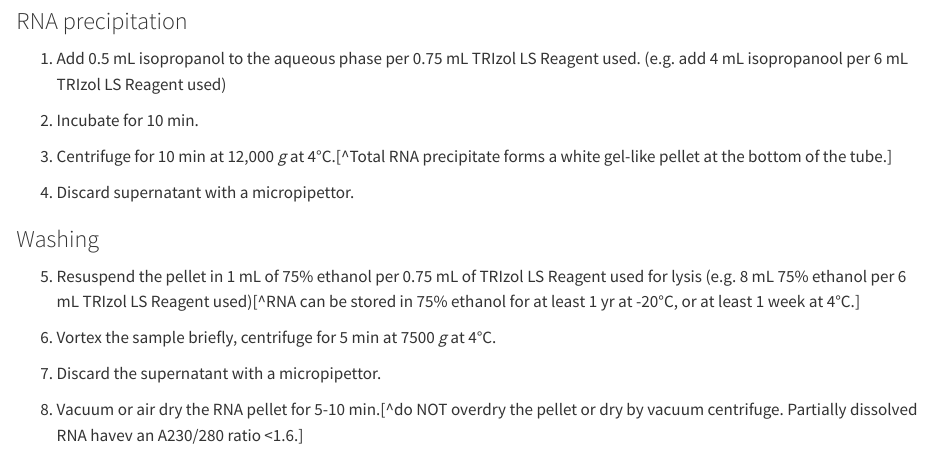
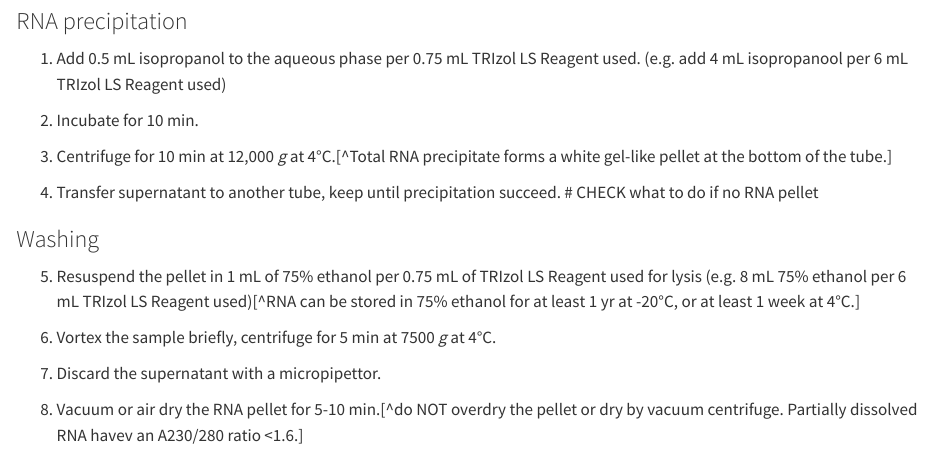
Before and after one commit to xlhtse/protocols, a Quarto document (trizol-ls-extraction.qmd): the page in a window 1100 px wide, from 1350 px down. Rendered offline with R 4.5, knitr and Pandoc in place of Quarto, with nearby package versions.

Commit message:
Update trizol-ls-extraction.qmd

```diff
--- a/trizol-ls-extraction.qmd
+++ b/trizol-ls-extraction.qmd
@@ -77,7 +77,7 @@ high levels of RNase.
 
 3. Centrifuge for 10 min at 12,000 *g* at 4°C.[^Total RNA precipitate forms a white gel-like pellet at the bottom of the tube.]
 
-4. Discard supernatant with a micropipettor.
+4. Transfer supernatant to another tube, keep until precipitation succeed. # CHECK what to do if no RNA pellet
 
 ### Washing
 
```
